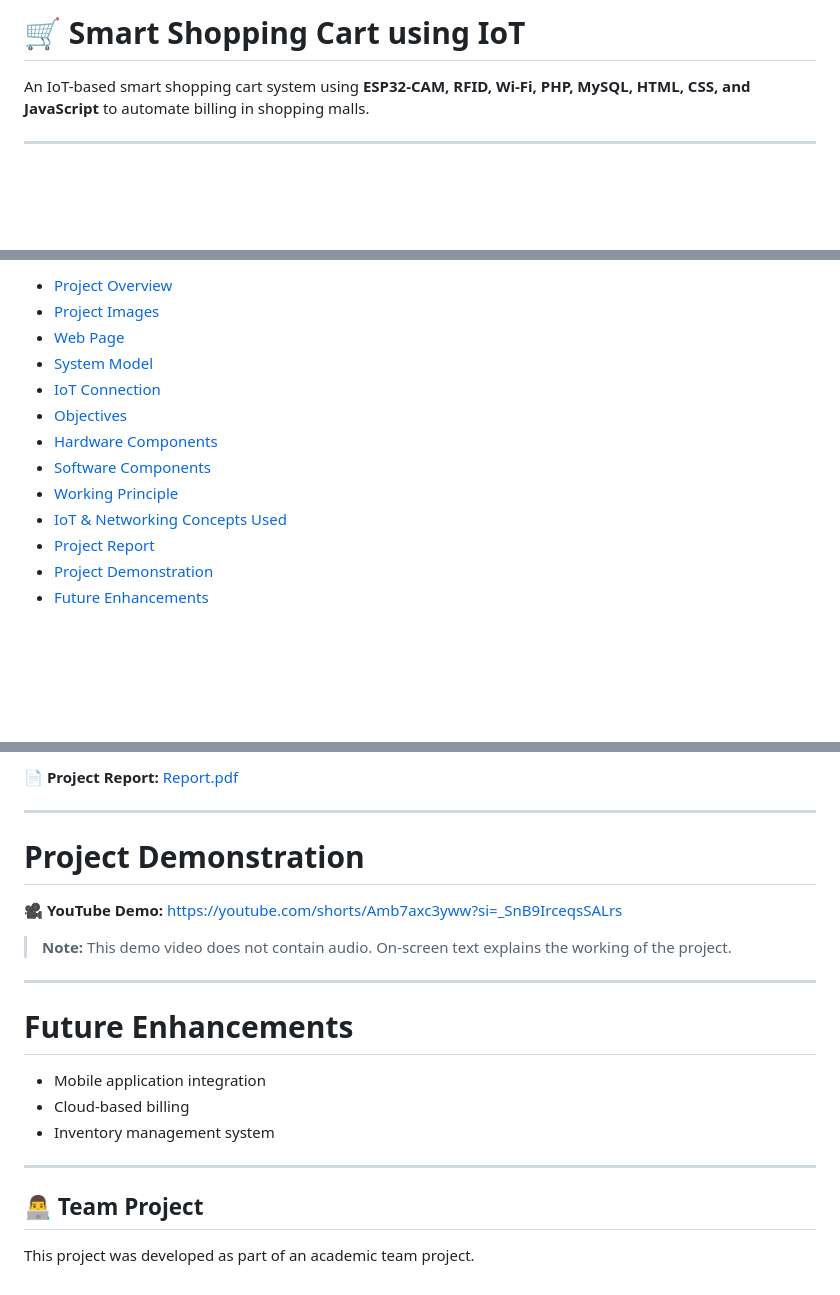
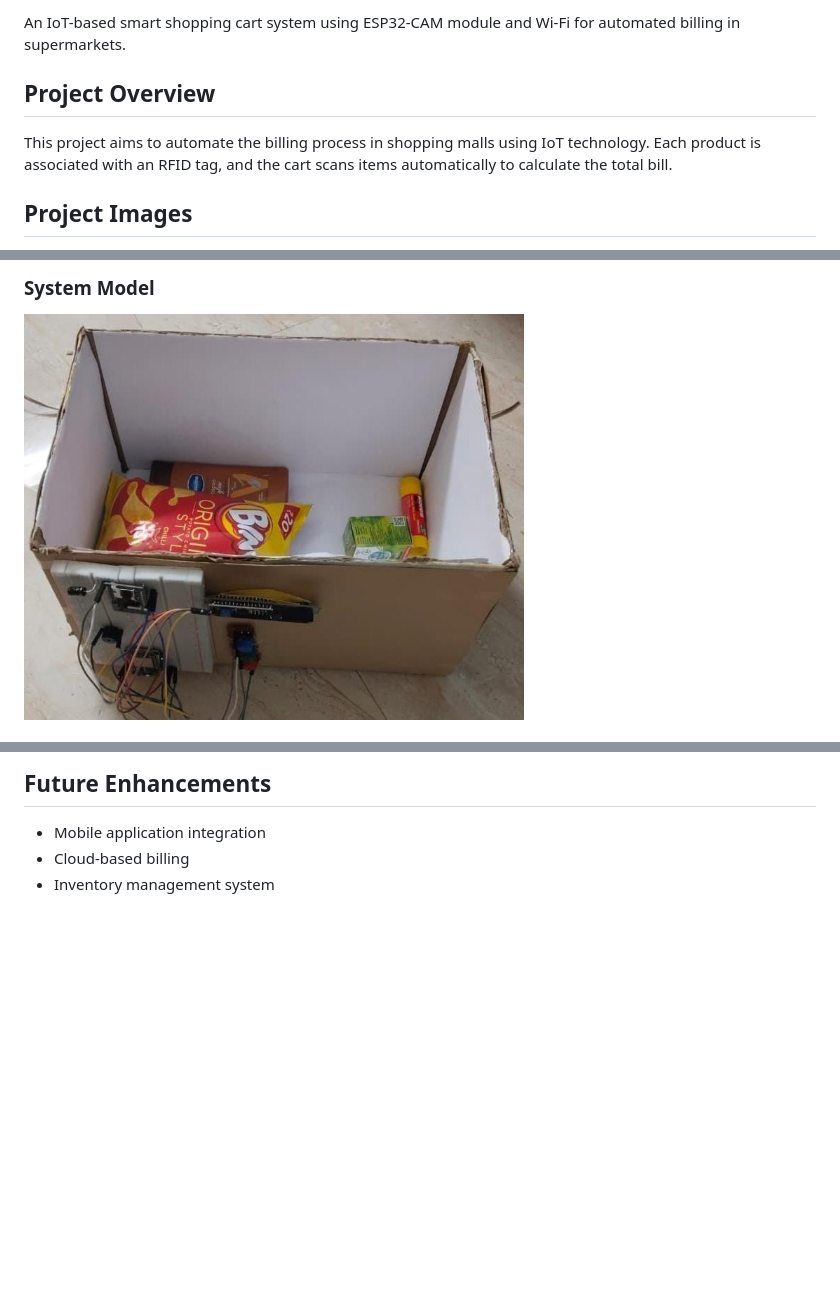
Before and after one commit to Danyatha2006/IOT-Based-Smart-Shopping-Cart, a Markdown page: README.md, 3 parts joined by grey strips. Rendered like a GitHub page; pictures changed too: Iot Model.jpeg (added); blank space fills up the shorter version.

```diff
--- a/README.md
+++ b/README.md
@@ -1,6 +1,10 @@
-# 🛒 Smart Shopping Cart using IoT
+An IoT-based smart shopping cart system using ESP32-CAM module and Wi-Fi
+for automated billing in supermarkets.
 
-An IoT-based smart shopping cart system using **ESP32-CAM, RFID, Wi-Fi, PHP, MySQL, HTML, CSS, and JavaScript** to automate billing in shopping malls.
+## Project Overview
+This project aims to automate the billing process in shopping malls
+using IoT technology. Each product is associated with an RFID tag,
+and the cart scans items automatically to calculate the total bill.
 
----
+## Project Images
 
@@ -8,15 +13,4 @@ An IoT-based smart shopping cart system using **ESP32-CAM, RFID, Wi-Fi, PHP, MyS
 
-- [Project Overview](#project-overview)
-- [Project Images](#project-images)
-- [Web Page](#web-page)
-- [System Model](#system-model)
-- [IoT Connection](#iot-connection)
-- [Objectives](#objectives)
-- [Hardware Components](#hardware-components)
-- [Software Components](#software-components)
-- [Working Principle](#working-principle)
-- [IoT & Networking Concepts Used](#iot--networking-concepts-used)
-- [Project Report](#project-report)
-- [Project Demonstration](#project-demonstration)
-- [Future Enhancements](#future-enhancements)
+### System Model
+<img src="Iot Model.jpeg" alt="System Model" width="500"/>
 
@@ -101,24 +60,5 @@ This project aims to automate the billing process in shopping malls using IoT te
 
-📄 **Project Report:** [Report.pdf](Report.pdf)
-
----
-
-# Project Demonstration
-
-🎥 **YouTube Demo:** https://youtube.com/shorts/Amb7axc3yww?si=_SnB9IrceqsSALrs
-
-> **Note:** This demo video does not contain audio. On-screen text explains the working of the project.
-
----
-
-# Future Enhancements
-
+## Future Enhancements
 - Mobile application integration
 - Cloud-based billing
 - Inventory management system
-
----
-
-## 👨‍💻 Team Project
-
-This project was developed as part of an academic team project.
```
Also changed, not shown: other parts of README.md (+26 -60 lines), software/database/README.md (added, +2 -0 lines), software/frontend/README.md (added, +1 -0 lines), IoT connection.jpeg (added), IoT webpage.jpeg (added), 11 other files.
